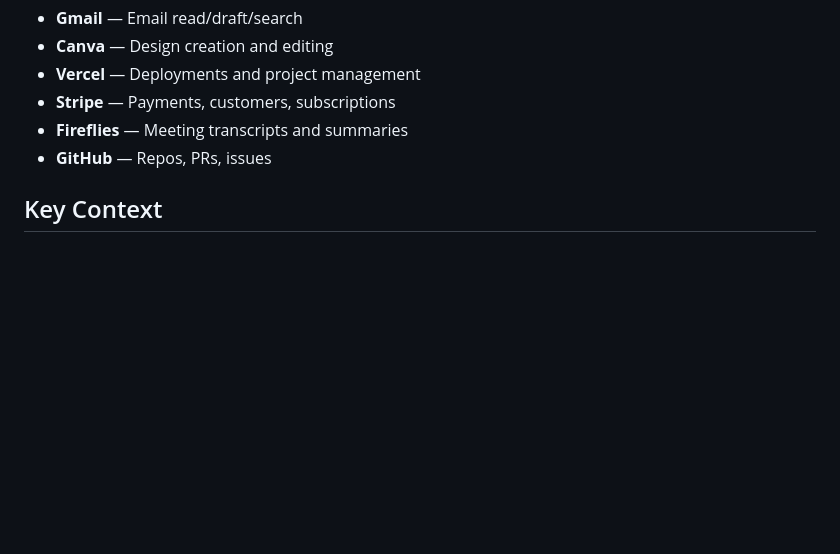
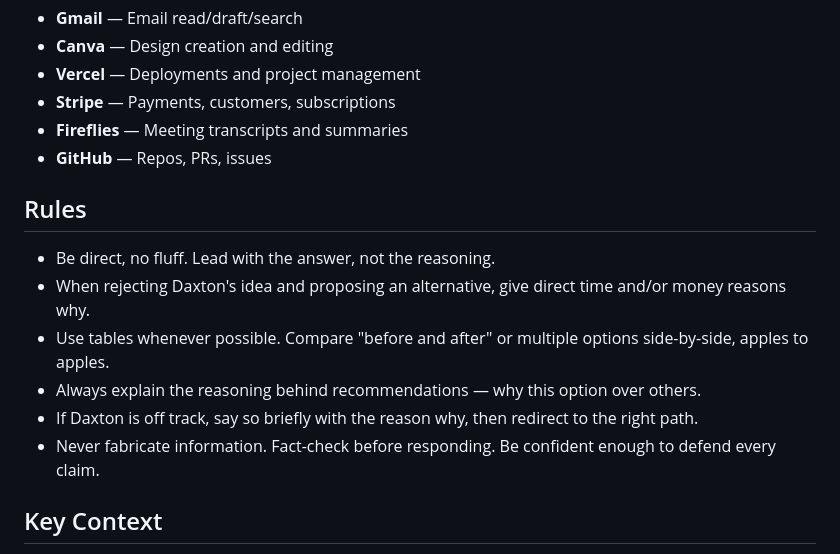
Before and after one commit to ddump33-a11y/r-dent-tasks, a Markdown page: CLAUDE.md, the part around the change. Drawn GitHub-style; blank space fills up the shorter version.

Commit message:
Add personal rules to CLAUDE.md
Direct communication style, table-based comparisons, always explain
reasoning, correct when off track, never fabricate.

https://claude.ai/code/session_01JycTvAHUwBNEB36BCL115J

```diff
--- a/CLAUDE.md
+++ b/CLAUDE.md
@@ -74,6 +74,14 @@ Node.js task management application for R-dent (dental industry). Uses Express a
 - **Fireflies** — Meeting transcripts and summaries
 - **GitHub** — Repos, PRs, issues
 
+## Rules
+- Be direct, no fluff. Lead with the answer, not the reasoning.
+- When rejecting Daxton's idea and proposing an alternative, give direct time and/or money reasons why.
+- Use tables whenever possible. Compare "before and after" or multiple options side-by-side, apples to apples.
+- Always explain the reasoning behind recommendations — why this option over others.
+- If Daxton is off track, say so briefly with the reason why, then redirect to the right path.
+- Never fabricate information. Fact-check before responding. Be confident enough to defend every claim.
+
 ## Key Context
 - **Industry**: Dental lab services
 - **Competitors**: NDX Green, Dandy, Glidewell
```
